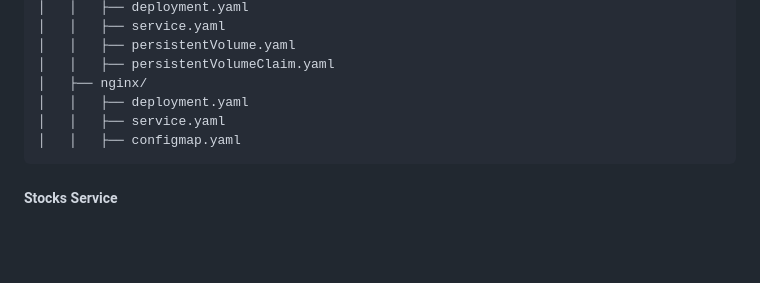
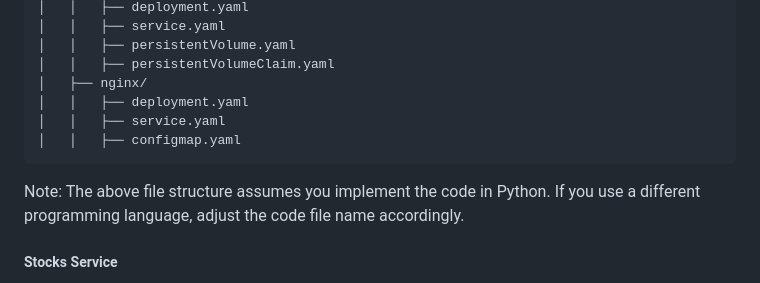
Before and after one commit to yanivNaor92/cloud-computing-k8s-assignment, a Markdown page: README.md, the part around the change. Drawn GitHub-style; blank space fills up the shorter version.

````diff
--- a/README.md
+++ b/README.md
@@ -202,6 +202,7 @@ cloud-computing-k8s-assignment/
 │   │   ├── service.yaml
 │   │   ├── configmap.yaml
 ```
+Note: The above file structure assumes you implement the code in Python. If you use a different programming language, adjust the code file name accordingly.
 ##### Stocks Service
 This micro-service is the same stock service you implemented in assignments #1 and #2. It has to provide the same REST API and fulfill the same requirements as instructed in assignment #1.
 Similar to assignment #1, you need to run **two** replicas of the stock service.
````
